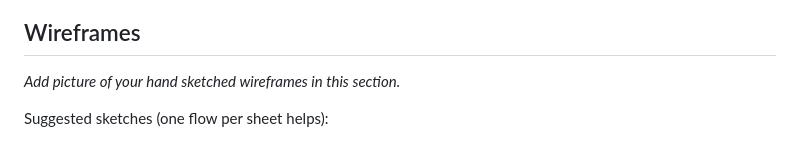
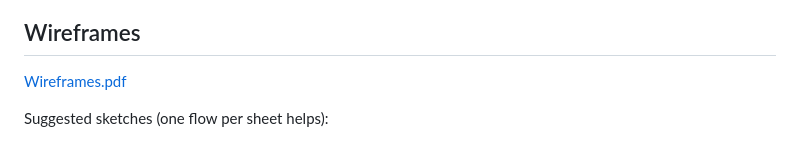
Before and after one commit to sd12354/Unit-7-Group-Milestone-1, a Markdown page: readme.md, the part around the change. Rendered like a GitHub page.

Commit message:
Update readme with Wireframes link and cleanup
Added link to Wireframes.pdf and removed placeholder text for sketches.

```diff
--- a/readme.md
+++ b/readme.md
@@ -85,8 +85,7 @@
   * On success, leads to **Session Detail** or **My Sessions**.
 
 ## Wireframes
-
-_Add picture of your hand sketched wireframes in this section._
+[Wireframes.pdf](https://github.com/user-attachments/files/26362566/Wireframes.pdf)
 
 Suggested sketches (one flow per sheet helps):
 
```
